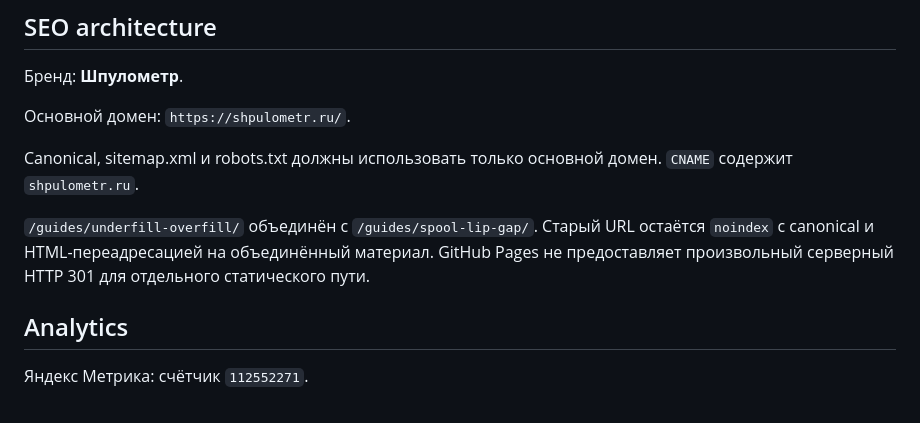
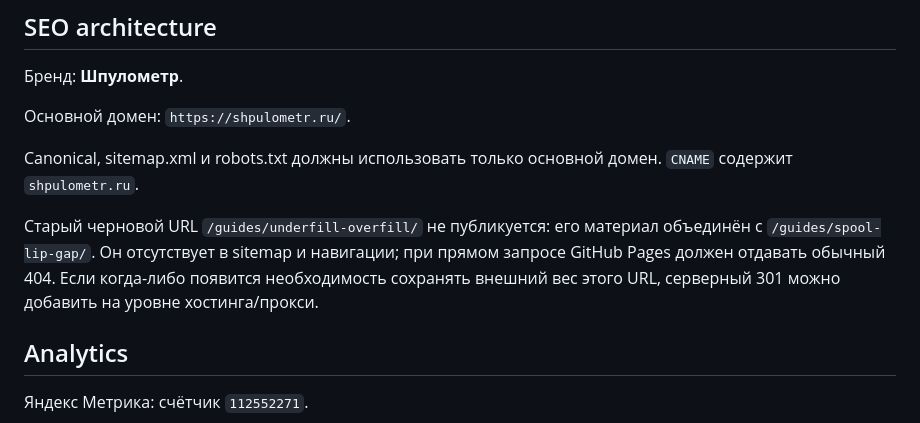
Before and after one commit to whil3true/spool_calc, a Markdown page: README.md, the part around the change. Rendered like a GitHub page.

Commit message:
Document retired underfill route removal

```diff
--- a/README.md
+++ b/README.md
@@ -39,7 +39,7 @@ Runtime-зависимостей нет. Сайт публикуется чер
 
 Canonical, sitemap.xml и robots.txt должны использовать только основной домен. `CNAME` содержит `shpulometr.ru`.
 
-`/guides/underfill-overfill/` объединён с `/guides/spool-lip-gap/`. Старый URL остаётся `noindex` с canonical и HTML-переадресацией на объединённый материал. GitHub Pages не предоставляет произвольный серверный HTTP 301 для отдельного статического пути.
+Старый черновой URL `/guides/underfill-overfill/` не публикуется: его материал объединён с `/guides/spool-lip-gap/`. Он отсутствует в sitemap и навигации; при прямом запросе GitHub Pages должен отдавать обычный 404. Если когда-либо появится необходимость сохранять внешний вес этого URL, серверный 301 можно добавить на уровне хостинга/прокси.
 
 ## Analytics
 
```
